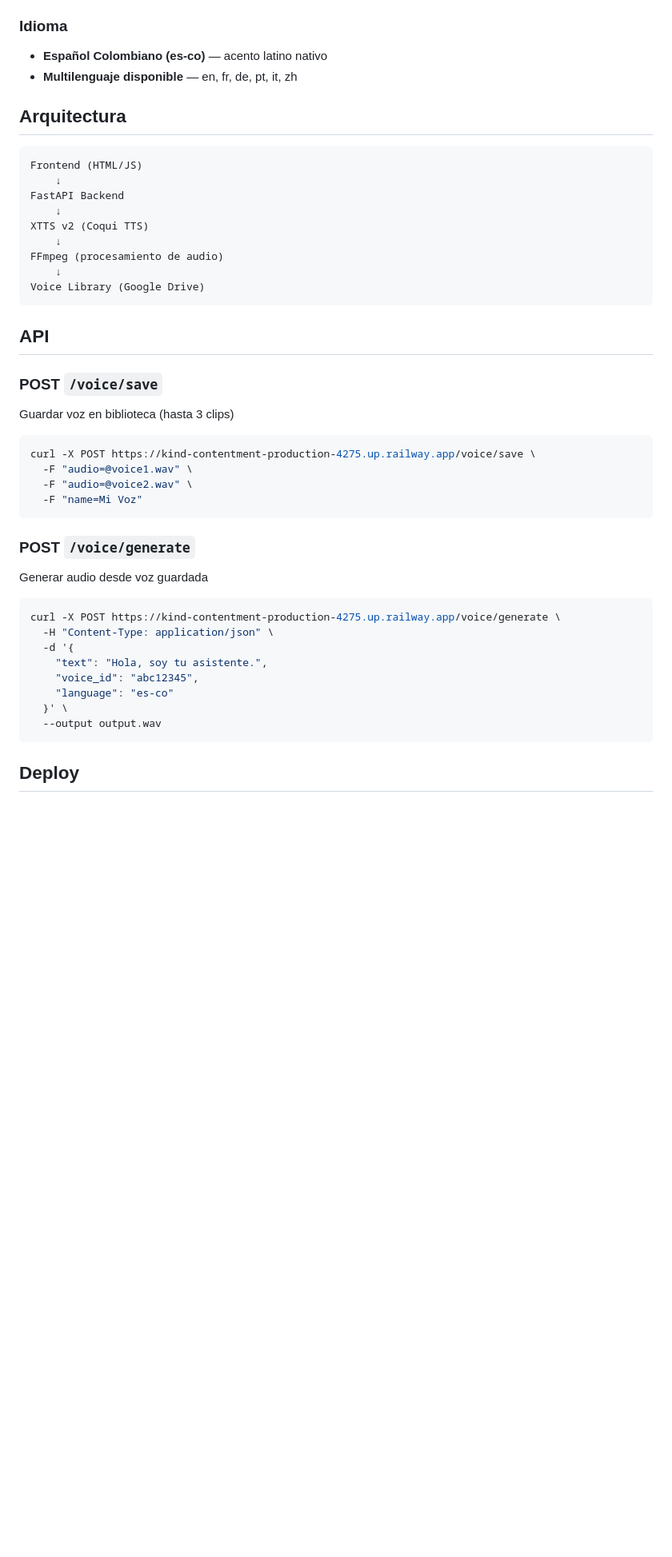
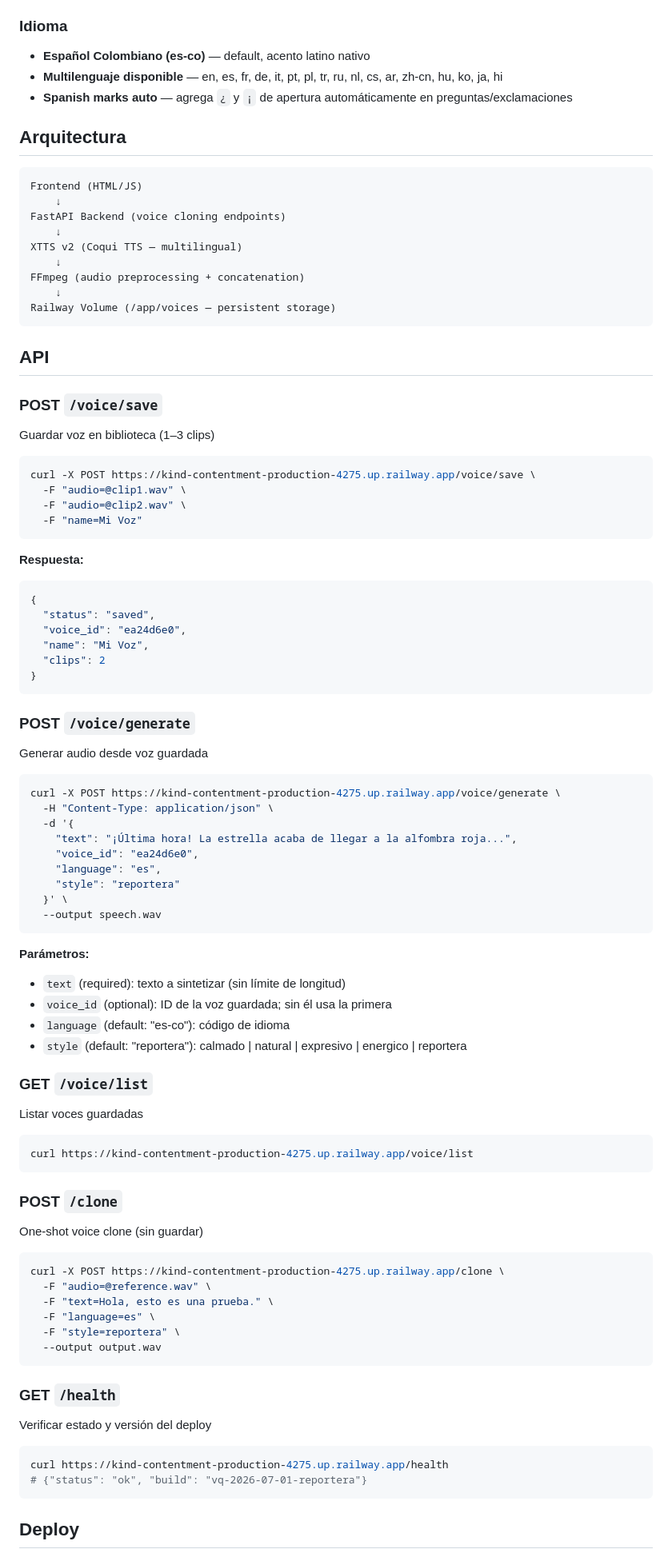
Before and after one commit to hgpublicreativa-ux/voiceclone-ai, a Markdown page: README.md, the part around one of its changes. Shown at 80% size. Drawn GitHub-style; blank space fills up the shorter version.

````diff
--- a/README.md
+++ b/README.md
@@ -53,32 +71,43 @@ Sistema de clonación de voz con XTTS v2 — genera audio con cualquier voz en t
 
 ### Idioma
-- **Español Colombiano (es-co)** — acento latino nativo
-- **Multilenguaje disponible** — en, fr, de, pt, it, zh
+- **Español Colombiano (es-co)** — default, acento latino nativo
+- **Multilenguaje disponible** — en, es, fr, de, it, pt, pl, tr, ru, nl, cs, ar, zh-cn, hu, ko, ja, hi
+- **Spanish marks auto** — agrega `¿` y `¡` de apertura automáticamente en preguntas/exclamaciones
 
 ## Arquitectura
 
 ```
 Frontend (HTML/JS)
     ↓
-FastAPI Backend
+FastAPI Backend (voice cloning endpoints)
     ↓
-XTTS v2 (Coqui TTS)
+XTTS v2 (Coqui TTS — multilingual)
     ↓
-FFmpeg (procesamiento de audio)
+FFmpeg (audio preprocessing + concatenation)
     ↓
-Voice Library (Google Drive)
+Railway Volume (/app/voices — persistent storage)
 ```
 
 ## API
 
 ### POST `/voice/save`
-Guardar voz en biblioteca (hasta 3 clips)
+Guardar voz en biblioteca (1–3 clips)
 
 ```bash
 curl -X POST https://kind-contentment-production-4275.up.railway.app/voice/save \
-  -F "audio=@voice1.wav" \
-  -F "audio=@voice2.wav" \
+  -F "audio=@clip1.wav" \
+  -F "audio=@clip2.wav" \
   -F "name=Mi Voz"
+```
+
+**Respuesta:**
+```json
+{
+  "status": "saved",
+  "voice_id": "ea24d6e0",
+  "name": "Mi Voz",
+  "clips": 2
+}
 ```
 
 ### POST `/voice/generate`
@@ -88,11 +117,45 @@ Generar audio desde voz guardada
 curl -X POST https://kind-contentment-production-4275.up.railway.app/voice/generate \
   -H "Content-Type: application/json" \
   -d '{
-    "text": "Hola, soy tu asistente.",
-    "voice_id": "abc12345",
-    "language": "es-co"
+    "text": "¡Última hora! La estrella acaba de llegar a la alfombra roja...",
+    "voice_id": "ea24d6e0",
+    "language": "es",
+    "style": "reportera"
   }' \
+  --output speech.wav
+```
+
+**Parámetros:**
+- `text` (required): texto a sintetizar (sin límite de longitud)
+- `voice_id` (optional): ID de la voz guardada; sin él usa la primera
+- `language` (default: "es-co"): código de idioma
+- `style` (default: "reportera"): calmado | natural | expresivo | energico | reportera
+
+### GET `/voice/list`
+Listar voces guardadas
+
+```bash
+curl https://kind-contentment-production-4275.up.railway.app/voice/list
+```
+
+### POST `/clone`
+One-shot voice clone (sin guardar)
+
+```bash
+curl -X POST https://kind-contentment-production-4275.up.railway.app/clone \
+  -F "audio=@reference.wav" \
+  -F "text=Hola, esto es una prueba." \
+  -F "language=es" \
+  -F "style=reportera" \
   --output output.wav
+```
+
+### GET `/health`
+Verificar estado y versión del deploy
+
+```bash
+curl https://kind-contentment-production-4275.up.railway.app/health
+# {"status": "ok", "build": "vq-2026-07-01-reportera"}
 ```
 
 ## Deploy
````
Also changed, not shown: other parts of README.md (+68 -42 lines).
